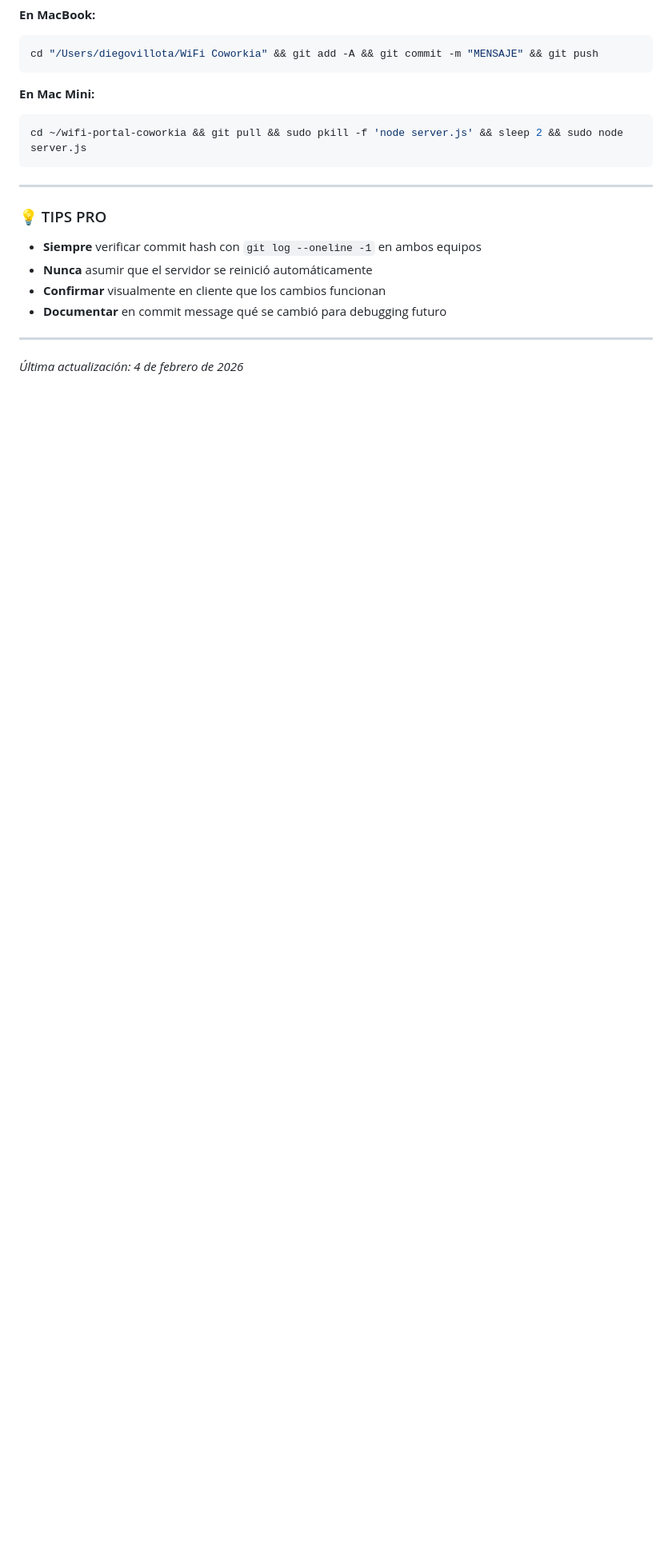
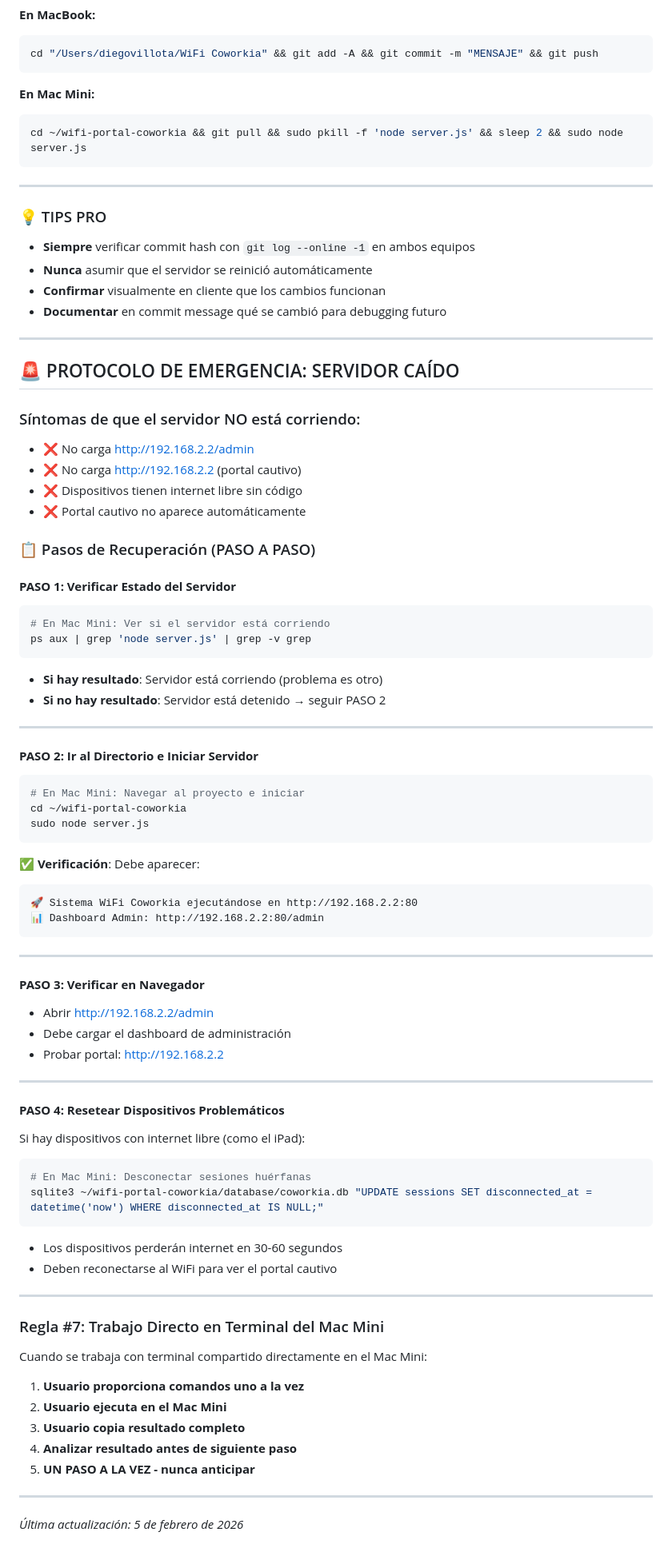
Before and after one commit to MarketingLabb/wifi-portal-coworkia, a Markdown page: REGLAS.md, the part around one of its changes. Shown at 80% size. Rendered like a GitHub page; blank space fills up the shorter version.

Commit message:
docs: actualiza reglas operativas de trabajo

````diff
--- a/REGLAS.md
+++ b/REGLAS.md
@@ -111,11 +117,73 @@ cd ~/wifi-portal-coworkia && git pull && sudo pkill -f 'node server.js' && sleep
 
 ### 💡 TIPS PRO
 
-- **Siempre** verificar commit hash con `git log --oneline -1` en ambos equipos
+- **Siempre** verificar commit hash con `git log --online -1` en ambos equipos
 - **Nunca** asumir que el servidor se reinició automáticamente
 - **Confirmar** visualmente en cliente que los cambios funcionan
 - **Documentar** en commit message qué se cambió para debugging futuro
 
 ---
 
-*Última actualización: 4 de febrero de 2026*
+## 🚨 PROTOCOLO DE EMERGENCIA: SERVIDOR CAÍDO
+
+### Síntomas de que el servidor NO está corriendo:
+- ❌ No carga http://192.168.2.2/admin
+- ❌ No carga http://192.168.2.2 (portal cautivo)
+- ❌ Dispositivos tienen internet libre sin código
+- ❌ Portal cautivo no aparece automáticamente
+
+### 📋 Pasos de Recuperación (PASO A PASO)
+
+#### **PASO 1: Verificar Estado del Servidor**
+```bash
+# En Mac Mini: Ver si el servidor está corriendo
+ps aux | grep 'node server.js' | grep -v grep
+```
+- **Si hay resultado**: Servidor está corriendo (problema es otro)
+- **Si no hay resultado**: Servidor está detenido → seguir PASO 2
+
+---
+
+#### **PASO 2: Ir al Directorio e Iniciar Servidor**
+```bash
+# En Mac Mini: Navegar al proyecto e iniciar
+cd ~/wifi-portal-coworkia
+sudo node server.js
+```
+✅ **Verificación**: Debe aparecer:
+```
+🚀 Sistema WiFi Coworkia ejecutándose en http://192.168.2.2:80
+📊 Dashboard Admin: http://192.168.2.2:80/admin
+```
+
+---
+
+#### **PASO 3: Verificar en Navegador**
+- Abrir http://192.168.2.2/admin
+- Debe cargar el dashboard de administración
+- Probar portal: http://192.168.2.2
+
+---
+
+#### **PASO 4: Resetear Dispositivos Problemáticos**
+Si hay dispositivos con internet libre (como el iPad):
+```bash
+# En Mac Mini: Desconectar sesiones huérfanas
+sqlite3 ~/wifi-portal-coworkia/database/coworkia.db "UPDATE sessions SET disconnected_at = datetime('now') WHERE disconnected_at IS NULL;"
+```
+- Los dispositivos perderán internet en 30-60 segundos
+- Deben reconectarse al WiFi para ver el portal cautivo
+
+---
+
+### Regla #7: Trabajo Directo en Terminal del Mac Mini
+Cuando se trabaja con terminal compartido directamente en el Mac Mini:
+1. **Usuario proporciona comandos uno a la vez**
+2. **Usuario ejecuta en el Mac Mini**
+3. **Usuario copia resultado completo**
+4. **Analizar resultado antes de siguiente paso**
+5. **UN PASO A LA VEZ - nunca anticipar**
+
+---
+
+*Última actualización: 5 de febrero de 2026*
````
Also changed, not shown: other parts of REGLAS.md (+6 -0 lines).
